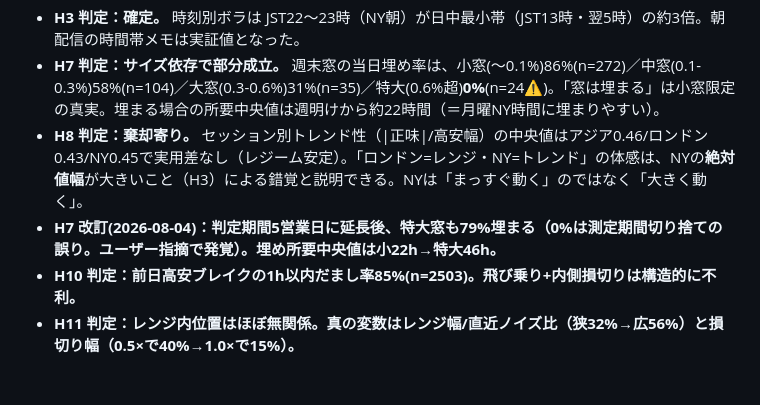
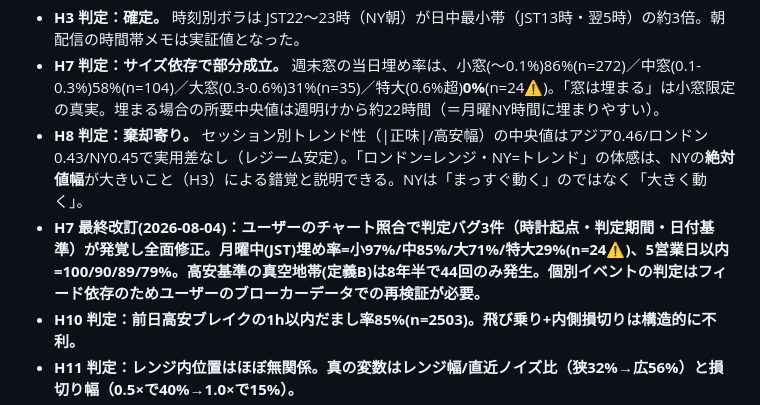
Before and after one commit to hsugiyama0613-commits/japancareer, a Markdown page: docs/xauusd_institutional_research.md, the part around the change. GitHub-like rendering; blank space fills up the shorter version.

Commit message:
H7最終改訂(月曜中JST基準の訂正値)を記録
Co-Authored-By: Claude Fable 5 <noreply@anthropic.com>
Claude-Session: https://claude.ai/code/session_01DtC55gJqBXRUnuHb2s1ZFu

```diff
--- a/docs/xauusd_institutional_research.md
+++ b/docs/xauusd_institutional_research.md
@@ -146,7 +146,7 @@ Python: `sodapy`（Socrata公式クライアント）でCOT直叩きが定石。
 - **H3 判定：確定。** 時刻別ボラは JST22〜23時（NY朝）が日中最小帯（JST13時・翌5時）の約3倍。朝配信の時間帯メモは実証値となった。
 - **H7 判定：サイズ依存で部分成立。** 週末窓の当日埋め率は、小窓(〜0.1%)86%(n=272)／中窓(0.1-0.3%)58%(n=104)／大窓(0.3-0.6%)31%(n=35)／特大(0.6%超)**0%**(n=24⚠️)。「窓は埋まる」は小窓限定の真実。埋まる場合の所要中央値は週明けから約22時間（＝月曜NY時間に埋まりやすい）。
 - **H8 判定：棄却寄り。** セッション別トレンド性（|正味|/高安幅）の中央値はアジア0.46/ロンドン0.43/NY0.45で実用差なし（レジーム安定）。「ロンドン=レンジ・NY=トレンド」の体感は、NYの**絶対値幅**が大きいこと（H3）による錯覚と説明できる。NYは「まっすぐ動く」のではなく「大きく動く」。
-- **H7 改訂(2026-08-04)：判定期間5営業日に延長後、特大窓も79%埋まる（0%は測定期間切り捨ての誤り。ユーザー指摘で発覚）。埋め所要中央値は小22h→特大46h。**
+- **H7 最終改訂(2026-08-04)：ユーザーのチャート照合で判定バグ3件（時計起点・判定期間・日付基準）が発覚し全面修正。月曜中(JST)埋め率=小97%/中85%/大71%/特大29%(n=24⚠️)、5営業日以内=100/90/89/79%。高安基準の真空地帯(定義B)は8年半で44回のみ発生。個別イベントの判定はフィード依存のためユーザーのブローカーデータでの再検証が必要。**
 - **H10 判定：前日高安ブレイクの1h以内だまし率85%(n=2503)。飛び乗り+内側損切りは構造的に不利。**
 - **H11 判定：レンジ内位置はほぼ無関係。真の変数はレンジ幅/直近ノイズ比（狭32%→広56%）と損切り幅（0.5×で40%→1.0×で15%）。**
 - **H12 判定：棄却。4H実体抜けの継続率48.9%はベースライン53.1%を下回る。**
```
